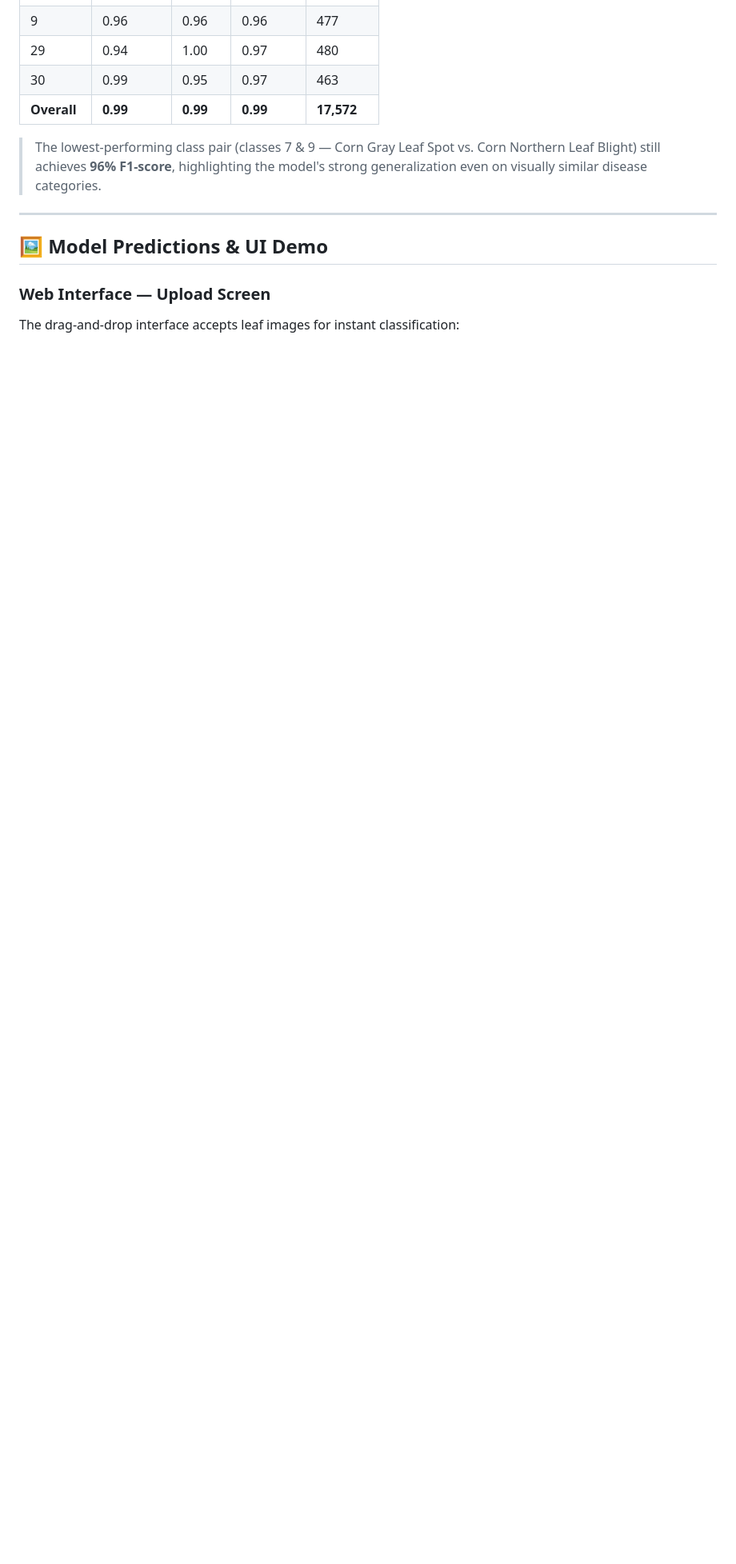
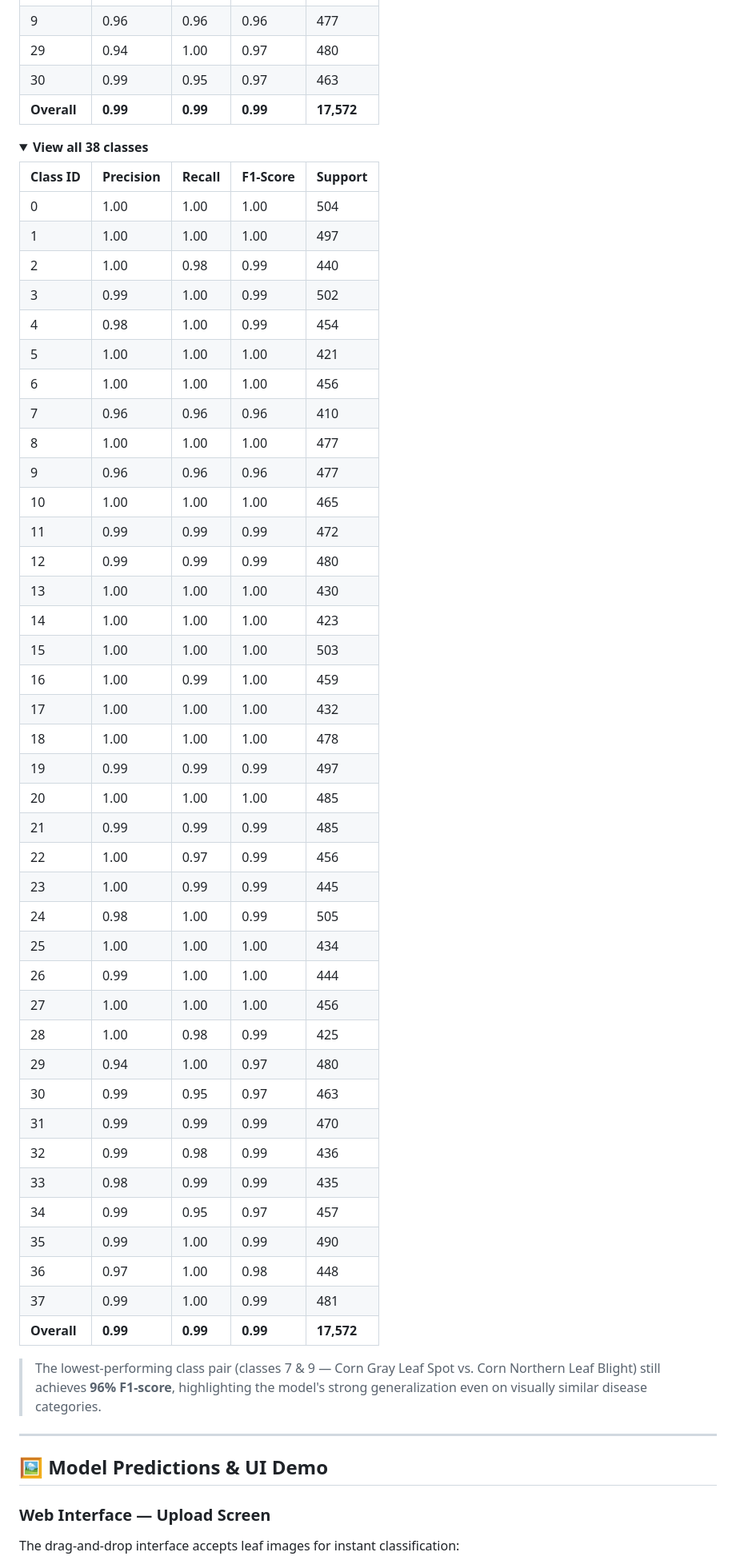
Before and after one commit to S84v/plant-disease-classifier, a Markdown page: README.md, the part around the change. Shown at 80% size. Rendered like a GitHub page; folded sections open; blank space fills up the shorter version.

```diff
--- a/README.md
+++ b/README.md
@@ -237,6 +237,52 @@ All 38 classes achieve F1-scores between **0.96 and 1.00**:
 | 29 | 0.94 | 1.00 | 0.97 | 480 |
 | 30 | 0.99 | 0.95 | 0.97 | 463 |
 | **Overall** | **0.99** | **0.99** | **0.99** | **17,572** |
+
+<details>
+<summary><b>View all 38 classes</b></summary>
+
+| Class ID | Precision | Recall | F1-Score | Support |
+|---|---|---|---|---|
+| 0 | 1.00 | 1.00 | 1.00 | 504 |
+| 1 | 1.00 | 1.00 | 1.00 | 497 |
+| 2 | 1.00 | 0.98 | 0.99 | 440 |
+| 3 | 0.99 | 1.00 | 0.99 | 502 |
+| 4 | 0.98 | 1.00 | 0.99 | 454 |
+| 5 | 1.00 | 1.00 | 1.00 | 421 |
+| 6 | 1.00 | 1.00 | 1.00 | 456 |
+| 7 | 0.96 | 0.96 | 0.96 | 410 |
+| 8 | 1.00 | 1.00 | 1.00 | 477 |
+| 9 | 0.96 | 0.96 | 0.96 | 477 |
+| 10 | 1.00 | 1.00 | 1.00 | 465 |
+| 11 | 0.99 | 0.99 | 0.99 | 472 |
+| 12 | 0.99 | 0.99 | 0.99 | 480 |
+| 13 | 1.00 | 1.00 | 1.00 | 430 |
+| 14 | 1.00 | 1.00 | 1.00 | 423 |
+| 15 | 1.00 | 1.00 | 1.00 | 503 |
+| 16 | 1.00 | 0.99 | 1.00 | 459 |
+| 17 | 1.00 | 1.00 | 1.00 | 432 |
+| 18 | 1.00 | 1.00 | 1.00 | 478 |
+| 19 | 0.99 | 0.99 | 0.99 | 497 |
+| 20 | 1.00 | 1.00 | 1.00 | 485 |
+| 21 | 0.99 | 0.99 | 0.99 | 485 |
+| 22 | 1.00 | 0.97 | 0.99 | 456 |
+| 23 | 1.00 | 0.99 | 0.99 | 445 |
+| 24 | 0.98 | 1.00 | 0.99 | 505 |
+| 25 | 1.00 | 1.00 | 1.00 | 434 |
+| 26 | 0.99 | 1.00 | 1.00 | 444 |
+| 27 | 1.00 | 1.00 | 1.00 | 456 |
+| 28 | 1.00 | 0.98 | 0.99 | 425 |
+| 29 | 0.94 | 1.00 | 0.97 | 480 |
+| 30 | 0.99 | 0.95 | 0.97 | 463 |
+| 31 | 0.99 | 0.99 | 0.99 | 470 |
+| 32 | 0.99 | 0.98 | 0.99 | 436 |
+| 33 | 0.98 | 0.99 | 0.99 | 435 |
+| 34 | 0.99 | 0.95 | 0.97 | 457 |
+| 35 | 0.99 | 1.00 | 0.99 | 490 |
+| 36 | 0.97 | 1.00 | 0.98 | 448 |
+| 37 | 0.99 | 1.00 | 0.99 | 481 |
+| **Overall** | **0.99** | **0.99** | **0.99** | **17,572** |
+</details>
 
 > The lowest-performing class pair (classes 7 & 9 — Corn Gray Leaf Spot vs. Corn Northern Leaf Blight) still achieves **96% F1-score**, highlighting the model's strong generalization even on visually similar disease categories.
 
```
